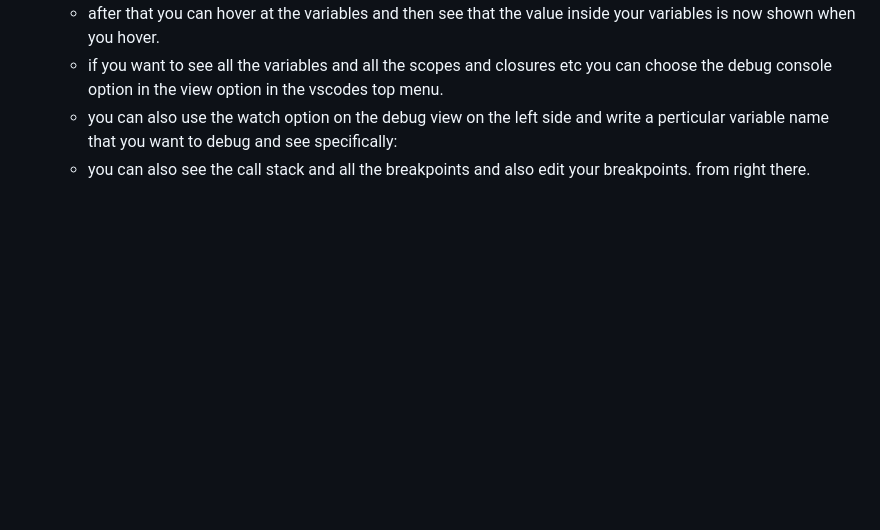
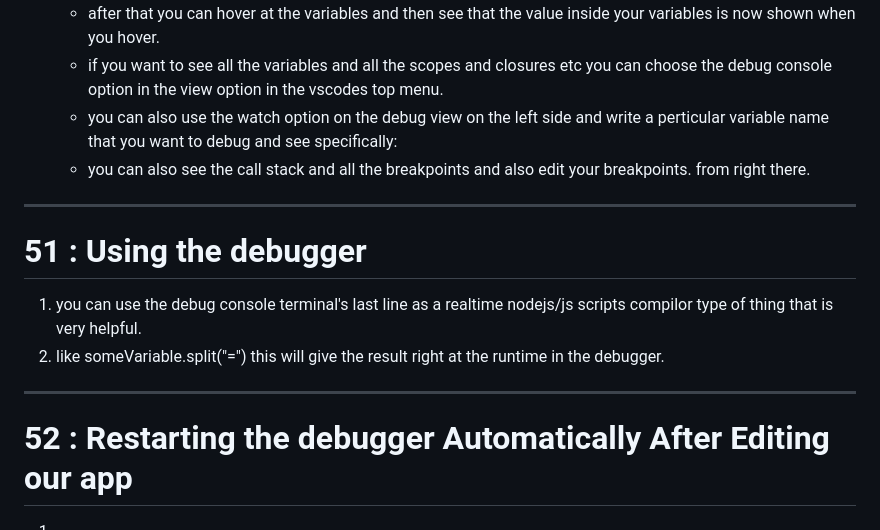
Before and after one commit to SDE-ADNAN/Node_JS_Maximillian, a Markdown page: Sec_4:_Improved_Development_Workflow_&_Debugging/README.md, the part around the change. Rendered like a GitHub page; blank space fills up the shorter version.

Commit message:
# 51 : Using the debugger

```diff
--- a/Sec_4:_Improved_Development_Workflow_&_Debugging/README.md
+++ b/Sec_4:_Improved_Development_Workflow_&_Debugging/README.md
@@ -176,3 +176,17 @@ In the last lecture, we added nodemon as a local dependency to our project.
     - if you want to see all the variables and all the scopes and closures etc you can choose the debug console option in the view option in the vscodes top menu.
     - you can also use the watch option on the debug view on the left side and write a perticular variable name that you want to debug and see specifically:
     - you can also see the call stack and all the breakpoints and also edit your breakpoints. from right there.
+
+
+---
+
+# 51 : Using the debugger
+
+1. you can use the debug console terminal's last line as a realtime nodejs/js scripts compilor type of thing that is very helpful.
+2. like someVariable.split("=")   this will give the result right at the runtime in the debugger.
+
+---
+
+# 52 : Restarting the debugger Automatically After Editing our app
+
+1.
```
